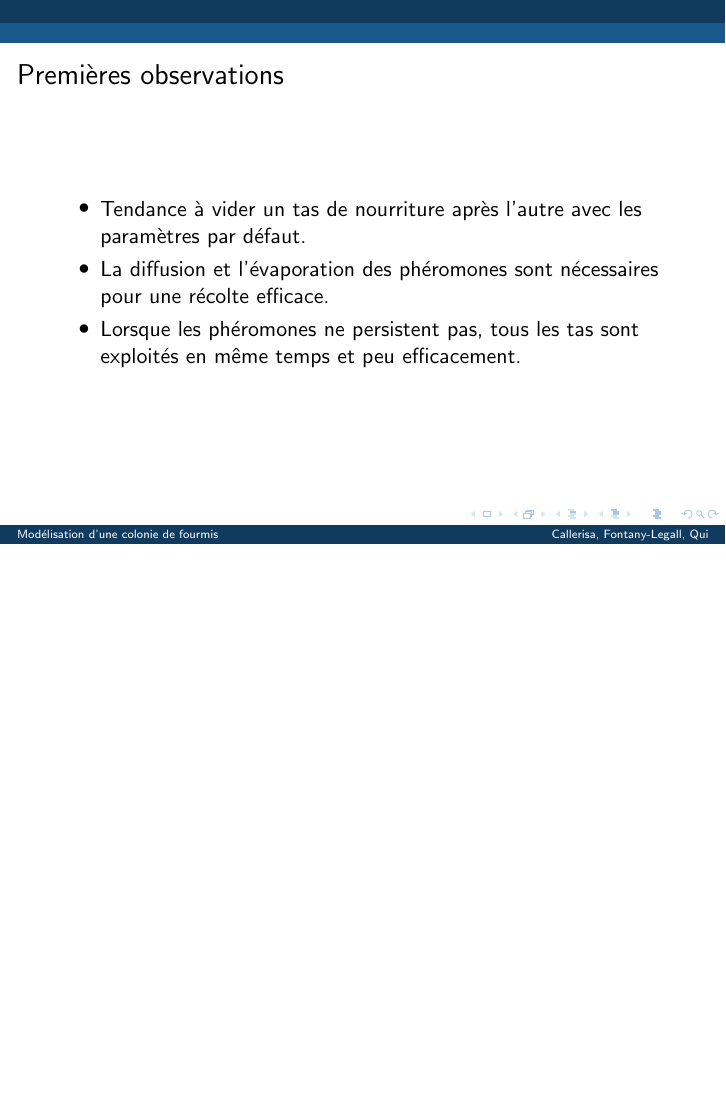
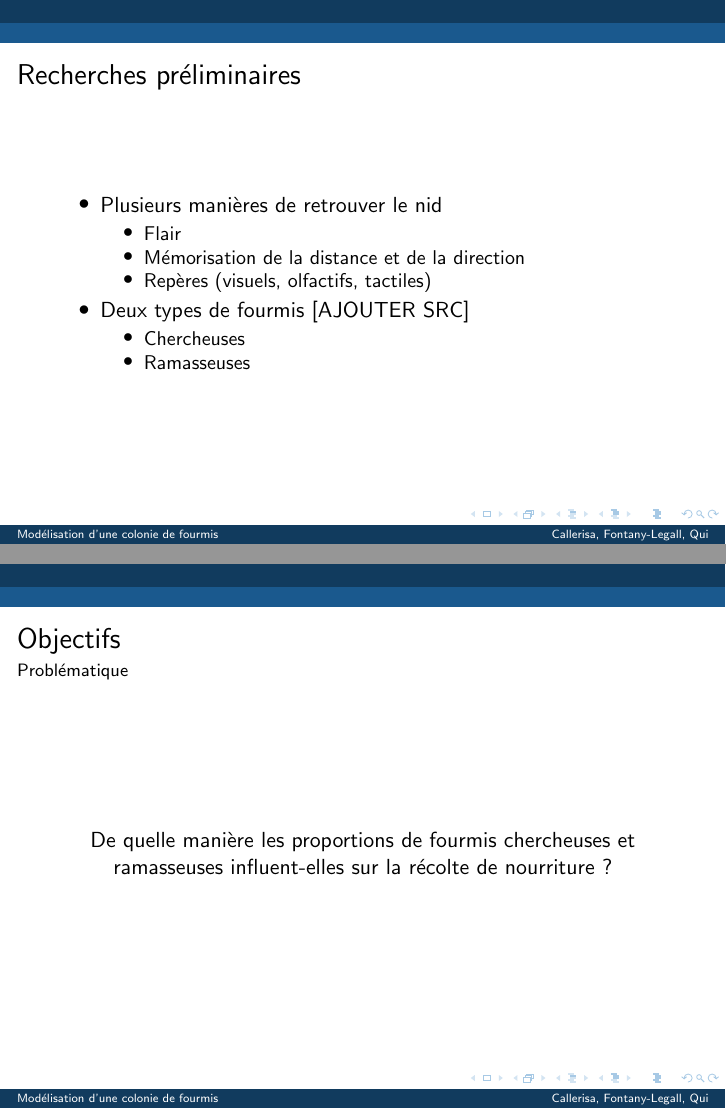
Before and after one commit to FontanyLegall-Brandon/PSI_Fantastic4-1, LaTeX slides (presentation.tex): page 4 of 4 before the commit and pages 6 and 7 of 8 after it, the two joined at a grey line, the shorter picture padded with empty space. Compiled offline with pdfLaTeX.

Commit message:
Presentation

```diff
--- a/presentation.tex
+++ b/presentation.tex
@@ -57,3 +70,27 @@
 \item Lorsque les phéromones ne persistent pas, tous les tas sont exploités en même temps et peu efficacement.
 \end{itemize}
 \end{frame}
+
+\begin{frame}
+\frametitle{Recherches préliminaires}
+\begin{itemize}
+\item Plusieurs manières de retrouver le nid
+\begin{itemize}
+\item Flair
+\item Mémorisation de la distance et de la direction
+\item Repères (visuels, olfactifs, tactiles)
+\end{itemize}
+\item Deux types de fourmis [AJOUTER SRC]
+\begin{itemize}
+\item Chercheuses
+\item Ramasseuses
+\end{itemize}
+\end{itemize}
+\end{frame}
+
+\begin{frame}
+\frametitle{Objectifs}
+\framesubtitle{Problématique}
+\begin{center} De quelle manière les proportions de fourmis chercheuses et ramasseuses influent-elles sur la récolte de nourriture ?
+\end{center}
+\end{frame}
@@ -59,0 +110 @@
+\item Création de fourmis chercheuses et ramasseuses.
```
Also changed, not shown: presentation.tex (31 more changed lines).
